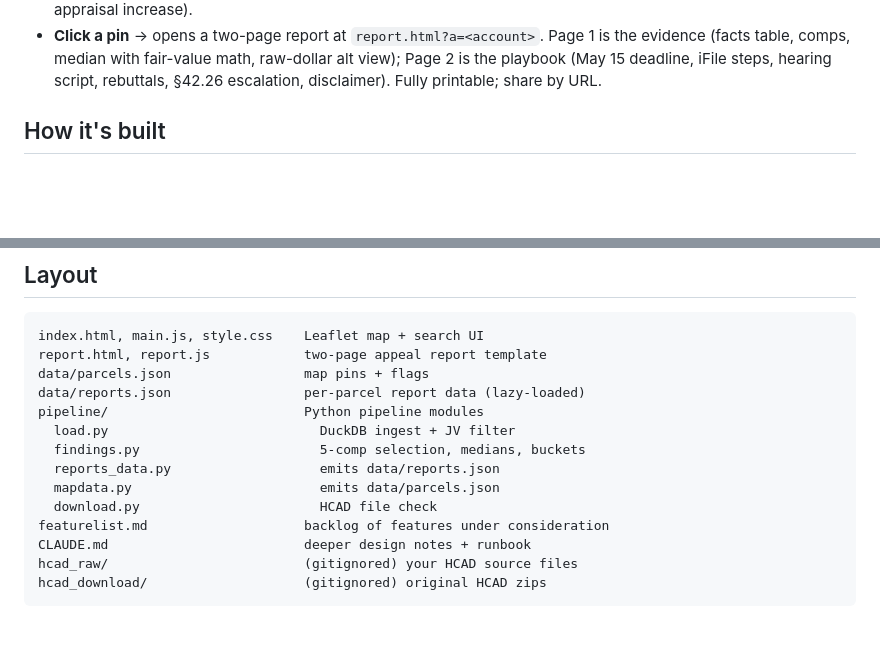
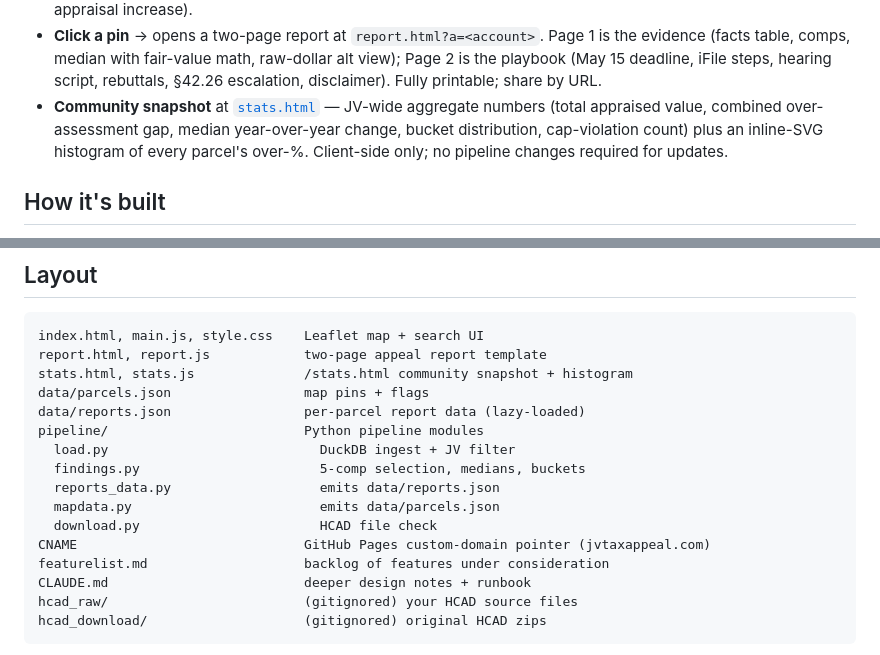
Before and after one commit to sbezner/JVAppeals2026, a Markdown page: README.md, 2 parts joined by grey strips. GitHub-like rendering; blank space fills up the shorter version.

````diff
--- a/README.md
+++ b/README.md
@@ -21,6 +21,12 @@ client-rendered §41.43(b)(3) HCAD appeal report behind every pin.
   the playbook (May 15 deadline, iFile steps, hearing script,
   rebuttals, §42.26 escalation, disclaimer). Fully printable; share by
   URL.
+- **Community snapshot** at
+  [`stats.html`](https://jvtaxappeal.com/stats.html) — JV-wide
+  aggregate numbers (total appraised value, combined over-assessment
+  gap, median year-over-year change, bucket distribution, cap-violation
+  count) plus an inline-SVG histogram of every parcel's over-%.
+  Client-side only; no pipeline changes required for updates.
 
 ## How it's built
 
@@ -77,6 +83,7 @@ git add data/ && git commit -m "Regenerate parcel data" && git push
 ```
 index.html, main.js, style.css    Leaflet map + search UI
 report.html, report.js            two-page appeal report template
+stats.html, stats.js              /stats.html community snapshot + histogram
 data/parcels.json                 map pins + flags
 data/reports.json                 per-parcel report data (lazy-loaded)
 pipeline/                         Python pipeline modules
@@ -85,6 +92,7 @@ pipeline/                         Python pipeline modules
   reports_data.py                   emits data/reports.json
   mapdata.py                        emits data/parcels.json
   download.py                       HCAD file check
+CNAME                             GitHub Pages custom-domain pointer (jvtaxappeal.com)
 featurelist.md                    backlog of features under consideration
 CLAUDE.md                         deeper design notes + runbook
 hcad_raw/                         (gitignored) your HCAD source files
````
Also changed, not shown: featurelist.md (+33 -11 lines).
